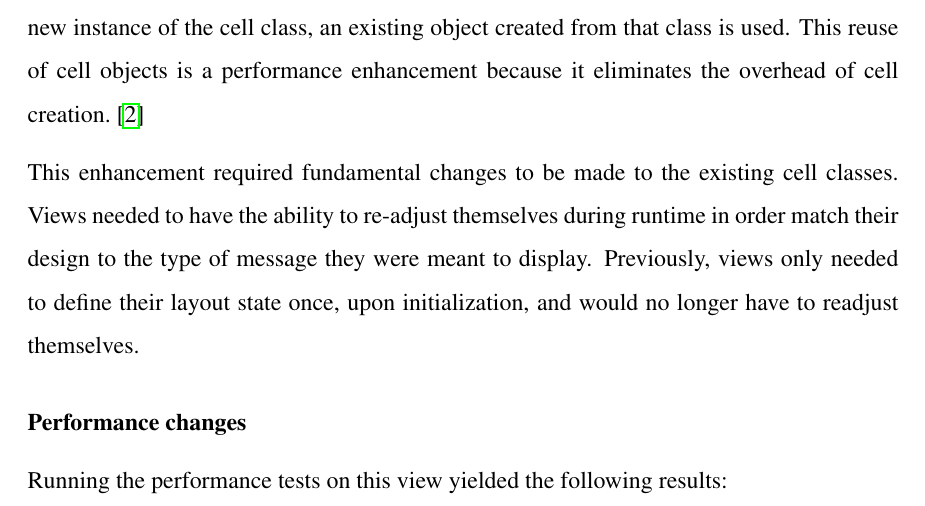
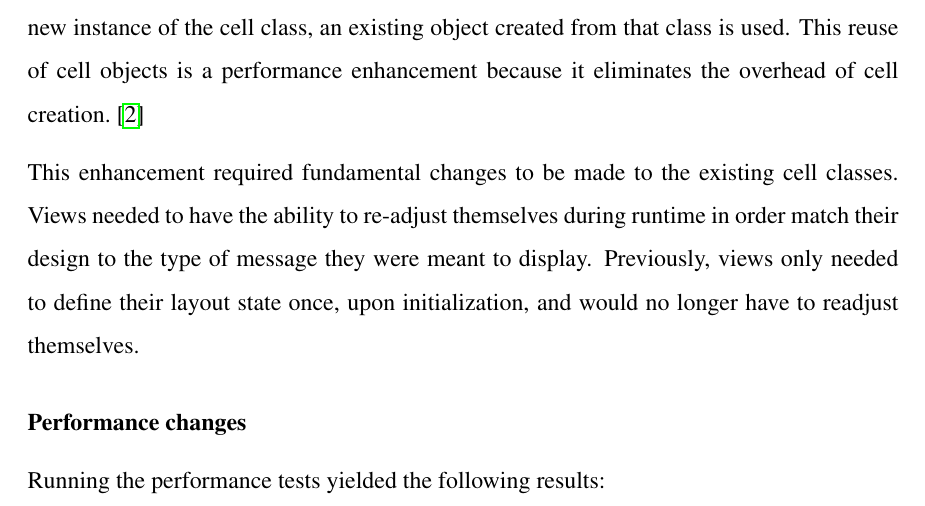
Before and after one commit to Tarpsvo/iOS-Scroll-Performance-Thesis, a LaTeX thesis (Paper/thesis.tex): part of page 20 of 36, cut so that both start at the same text. Compiled offline with pdfLaTeX; an older LaTeX class or package is replaced by its successor.

Commit message:
Fix wording in cell reusing section

```diff
--- a/Paper/thesis.tex
+++ b/Paper/thesis.tex
@@ -294,7 +294,7 @@ Reusing cells means that every time a new message enters the view, instead of cr
 This enhancement required fundamental changes to be made to the existing cell classes. Views needed to have the ability to re-adjust themselves during runtime in order match their design to the type of message they were meant to display. Previously, views only needed to define their layout state once, upon initialization, and would no longer have to readjust themselves.
 
 \subsubsection*{Performance changes}
-Running the performance tests on this view yielded the following results:
+Running the performance tests yielded the following results:
 \itkIncludeImage{test-1}{Performance test results after applying cell reuse optimizations}
 
 The optimization certainly had a positive impact on the performance of the project, compared to the worst case scenario which was the starting point. Average frame rate increased by 8.9 frames per second, while both the processor's and graphic processor's average usage decreased by 12.78 and 2.95 percent respectively. The duration for the test case also decreased from 105.5 seconds to 92.7 seconds, displaying a time decrease of 12.8 seconds. This was directly tied to the average frame rate, as all the necessary frames were rendered faster. Average memory usage did show an increase of 3 megabytes, from 28 to 31 megabytes, but this change is small enough to classify it as minor and label it as "did not change".
```
